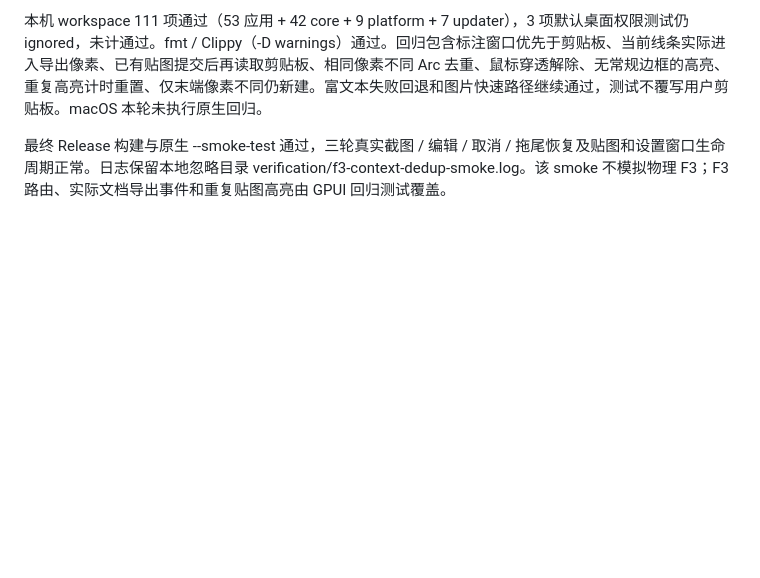
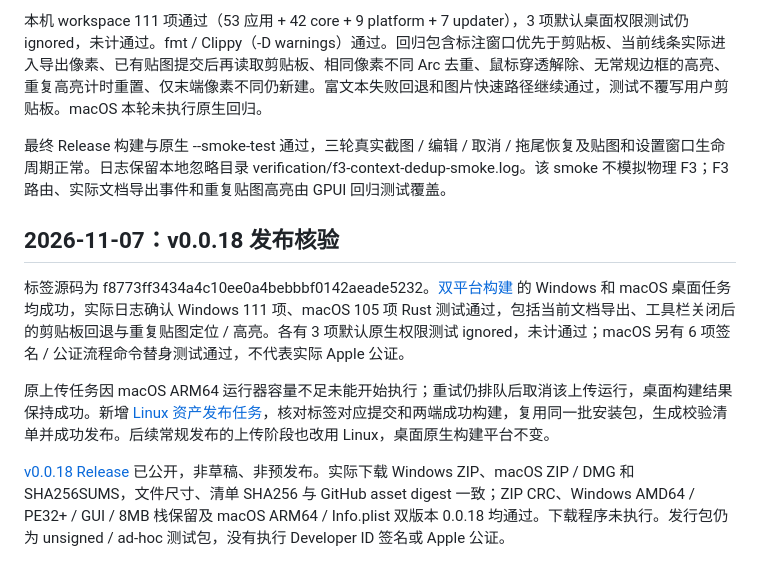
Before and after one commit to junyi-deep/simple-snip, a Markdown page: docs/TESTING.md, the part around the change. GitHub-like rendering; blank space fills up the shorter version.

Commit message:
docs: record v0.0.18 build and public package verification

```diff
--- a/docs/TESTING.md
+++ b/docs/TESTING.md
@@ -390,3 +390,12 @@ F3 / 托盘贴图操作在标注工具栏打开时导出当前文档（包括未
 本机 workspace 111 项通过（53 应用 + 42 core + 9 platform + 7 updater），3 项默认桌面权限测试仍 ignored，未计通过。fmt / Clippy（-D warnings）通过。回归包含标注窗口优先于剪贴板、当前线条实际进入导出像素、已有贴图提交后再读取剪贴板、相同像素不同 Arc 去重、鼠标穿透解除、无常规边框的高亮、重复高亮计时重置、仅末端像素不同仍新建。富文本失败回退和图片快速路径继续通过，测试不覆写用户剪贴板。macOS 本轮未执行原生回归。
 
 最终 Release 构建与原生 --smoke-test 通过，三轮真实截图 / 编辑 / 取消 / 拖尾恢复及贴图和设置窗口生命周期正常。日志保留本地忽略目录 verification/f3-context-dedup-smoke.log。该 smoke 不模拟物理 F3；F3 路由、实际文档导出事件和重复贴图高亮由 GPUI 回归测试覆盖。
+
+
+## 2026-11-07：v0.0.18 发布核验
+
+标签源码为 f8773ff3434a4c10ee0a4bebbbf0142aeade5232。[双平台构建](https://github.com/junyi-deep/simple-snip/actions/runs/42250055507) 的 Windows 和 macOS 桌面任务均成功，实际日志确认 Windows 111 项、macOS 105 项 Rust 测试通过，包括当前文档导出、工具栏关闭后的剪贴板回退与重复贴图定位 / 高亮。各有 3 项默认原生权限测试 ignored，未计通过；macOS 另有 6 项签名 / 公证流程命令替身测试通过，不代表实际 Apple 公证。
+
+原上传任务因 macOS ARM64 运行器容量不足未能开始执行；重试仍排队后取消该上传运行，桌面构建结果保持成功。新增 [Linux 资产发布任务](https://github.com/junyi-deep/simple-snip/actions/runs/42253934983)，核对标签对应提交和两端成功构建，复用同一批安装包，生成校验清单并成功发布。后续常规发布的上传阶段也改用 Linux，桌面原生构建平台不变。
+
+[v0.0.18 Release](https://github.com/junyi-deep/simple-snip/releases/tag/v0.0.18) 已公开，非草稿、非预发布。实际下载 Windows ZIP、macOS ZIP / DMG 和 SHA256SUMS，文件尺寸、清单 SHA256 与 GitHub asset digest 一致；ZIP CRC、Windows AMD64 / PE32+ / GUI / 8MB 栈保留及 macOS ARM64 / Info.plist 双版本 0.0.18 均通过。下载程序未执行。发行包仍为 unsigned / ad-hoc 测试包，没有执行 Developer ID 签名或 Apple 公证。
```
